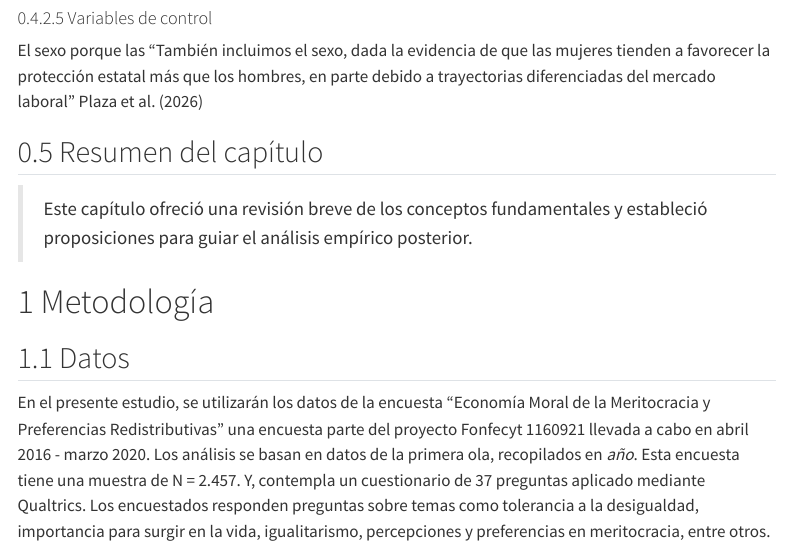
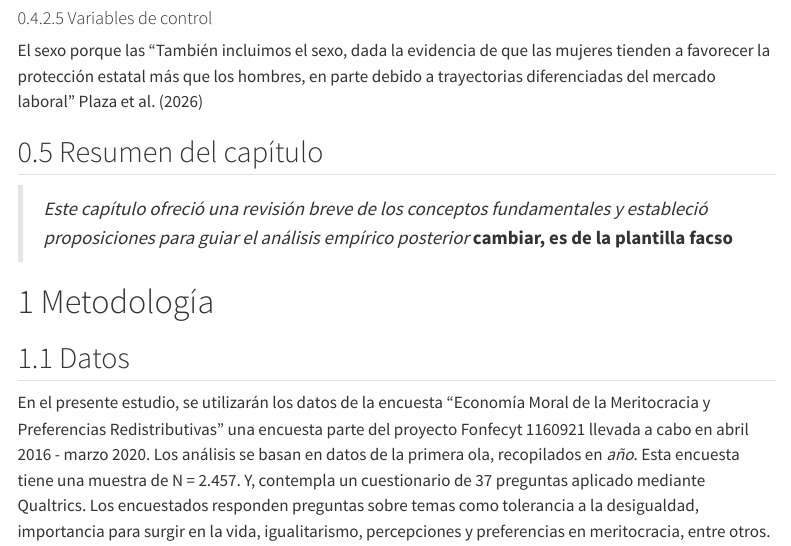
Before and after one commit to bastianmarting/Seminario-de-grado, a Quarto document (000-informe-avance.qmd): the page in a window 1100 px wide, from 15380 px down. Rendered offline with R 4.5, knitr and Pandoc in place of Quarto, with nearby package versions; menus at the side of the page are left out.

Commit message:
res cap plantilla facso

```diff
--- a/000-informe-avance.qmd
+++ b/000-informe-avance.qmd
@@ -188,7 +188,7 @@ El sexo porque las "También incluimos el sexo, dada la evidencia de que las muj
 
 ## Resumen del capítulo
 
-> Este capítulo ofreció una revisión breve de los conceptos fundamentales y estableció proposiciones para guiar el análisis empírico posterior.
+> *Este capítulo ofreció una revisión breve de los conceptos fundamentales y estableció proposiciones para guiar el análisis empírico posterior* **cambiar, es de la plantilla facso**
 
 # Metodología
 ## Datos
```
